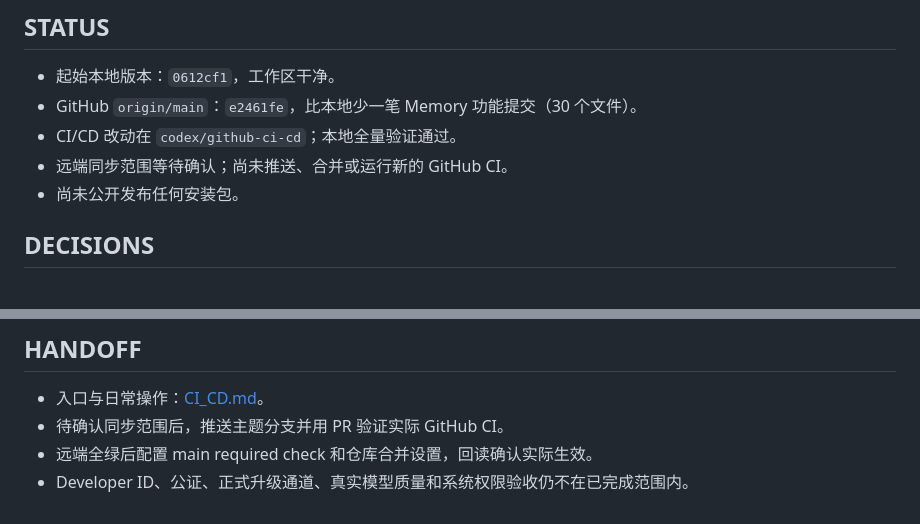
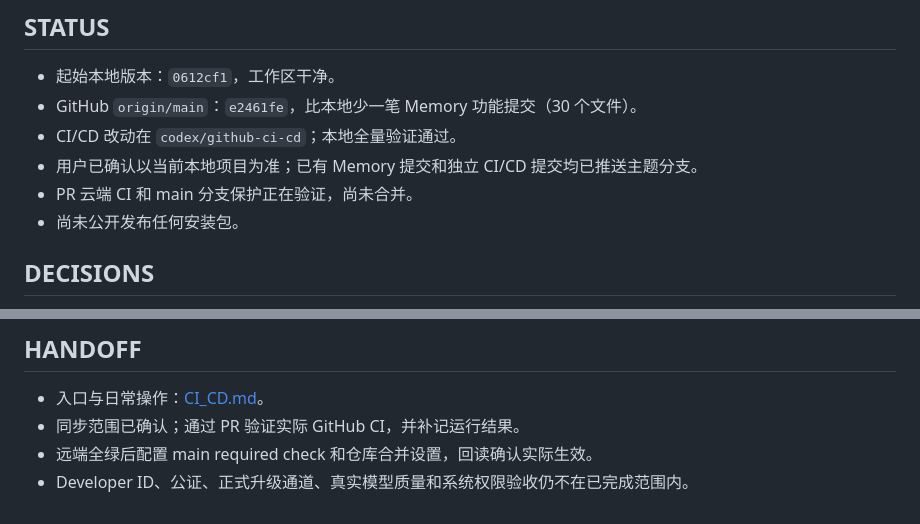
Before and after one commit to agentone666-ship-it/AgentOne, a Markdown page: docs/GITHUB_STANDARDIZATION.md, 2 parts joined by grey strips. Rendered like a GitHub page.

Commit message:
docs: record authorized GitHub synchronization scope

```diff
--- a/docs/GITHUB_STANDARDIZATION.md
+++ b/docs/GITHUB_STANDARDIZATION.md
@@ -5,7 +5,8 @@
 - 起始本地版本：`0612cf1`，工作区干净。
 - GitHub `origin/main`：`e2461fe`，比本地少一笔 Memory 功能提交（30 个文件）。
 - CI/CD 改动在 `codex/github-ci-cd`；本地全量验证通过。
-- 远端同步范围等待确认；尚未推送、合并或运行新的 GitHub CI。
+- 用户已确认以当前本地项目为准；已有 Memory 提交和独立 CI/CD 提交均已推送主题分支。
+- PR 云端 CI 和 main 分支保护正在验证，尚未合并。
 - 尚未公开发布任何安装包。
 
 ## DECISIONS
@@ -46,6 +47,6 @@
 ## HANDOFF
 
 - 入口与日常操作：[CI_CD.md](CI_CD.md)。
-- 待确认同步范围后，推送主题分支并用 PR 验证实际 GitHub CI。
+- 同步范围已确认；通过 PR 验证实际 GitHub CI，并补记运行结果。
 - 远端全绿后配置 main required check 和仓库合并设置，回读确认实际生效。
 - Developer ID、公证、正式升级通道、真实模型质量和系统权限验收仍不在已完成范围内。
```
